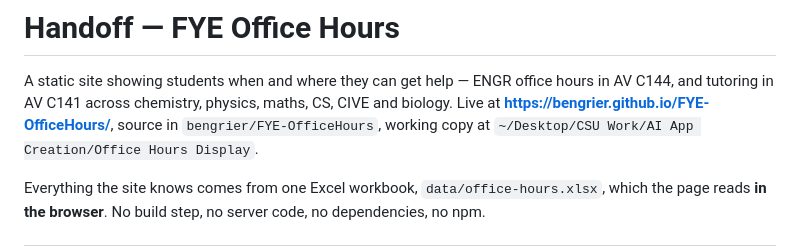
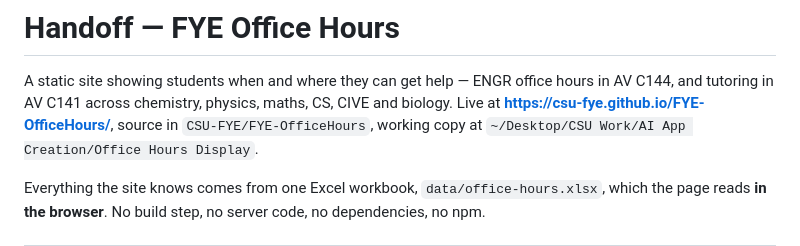
Before and after one commit to CSU-FYE/FYE-OfficeHours, a Markdown page: HANDOFF.md, the part around the change. Drawn GitHub-style.

```diff
--- a/HANDOFF.md
+++ b/HANDOFF.md
@@ -2,8 +2,8 @@
 
 A static site showing students when and where they can get help — ENGR office hours in
 AV C144, and tutoring in AV C141 across chemistry, physics, maths, CS, CIVE and biology.
-Live at **<https://bengrier.github.io/FYE-OfficeHours/>**, source in
-`bengrier/FYE-OfficeHours`, working copy at
+Live at **<https://csu-fye.github.io/FYE-OfficeHours/>**, source in
+`CSU-FYE/FYE-OfficeHours`, working copy at
 `~/Desktop/CSU Work/AI App Creation/Office Hours Display`.
 
 Everything the site knows comes from one Excel workbook, `data/office-hours.xlsx`, which the
```
Also changed, not shown: README.md (+2 -2 lines).
